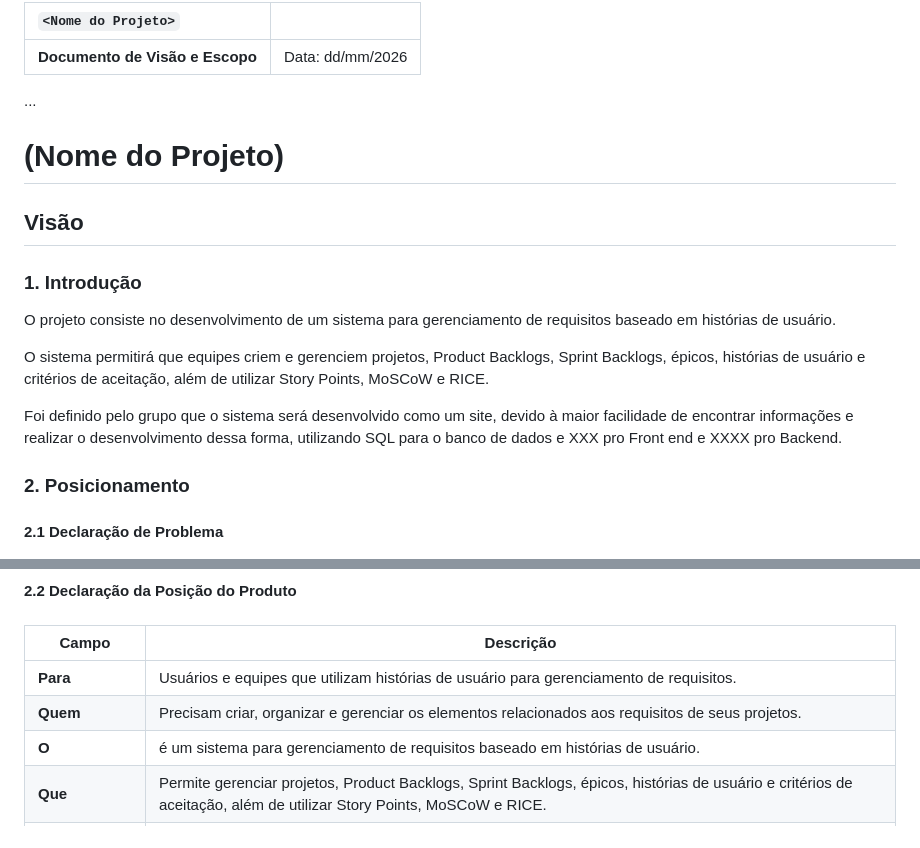
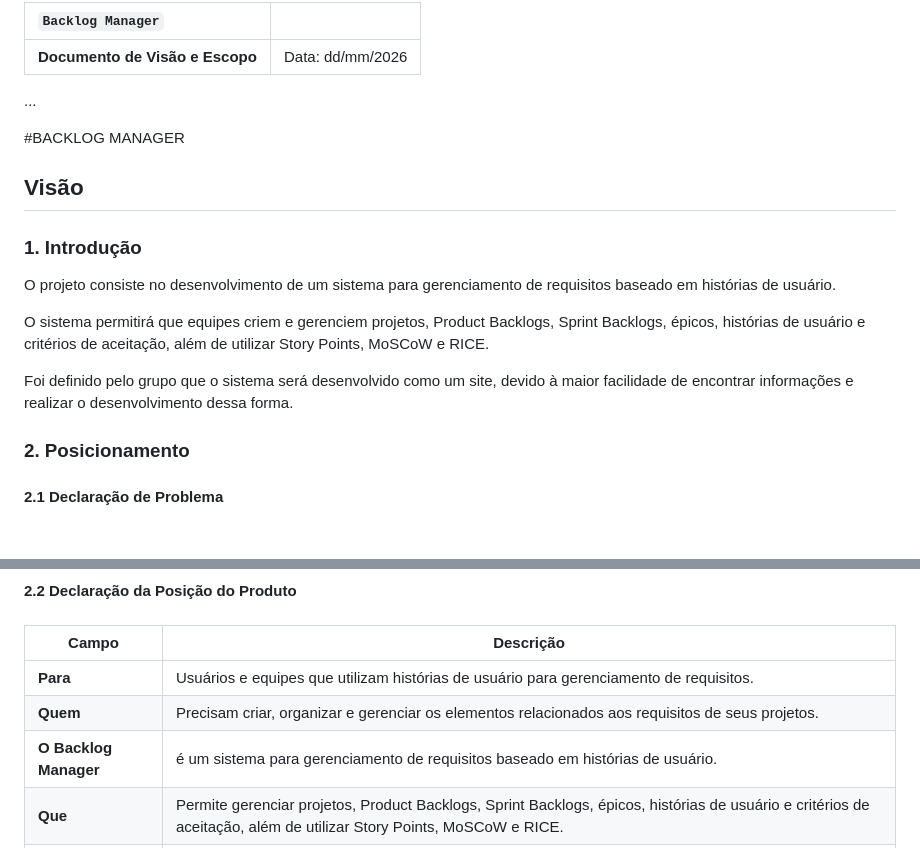
Before and after one commit to guilhermelirar/Trabalho_EngSW, a Markdown page: docs/02-visao.md, 2 parts joined by grey strips. Rendered like a GitHub page.

Commit message:
Definindo o nome do projeto no documento visão
Apenas redefinindo o nome do projeto visto que há coisas a serem discutidas em grupo

```diff
--- a/docs/02-visao.md
+++ b/docs/02-visao.md
@@ -1,10 +1,10 @@
-| `<Nome do Projeto>`             |                  |
+| `Backlog Manager`             |                  |
 | :------------------------------ | :--------------- |
 | **Documento de Visão e Escopo** | Data: dd/mm/2026 |
 
 ...
 
-# (Nome do Projeto)
+#BACKLOG MANAGER
 
 ## Visão
 
@@ -15,7 +15,8 @@ O projeto consiste no desenvolvimento de um sistema para gerenciamento de requis
 
 O sistema permitirá que equipes criem e gerenciem projetos, Product Backlogs, Sprint Backlogs, épicos, histórias de usuário e critérios de aceitação, além de utilizar Story Points, MoSCoW e RICE.
 
-Foi definido pelo grupo que o sistema será desenvolvido como um site, devido à maior facilidade de encontrar informações e realizar o desenvolvimento dessa forma, utilizando SQL para o banco de dados e XXX pro Front end e XXXX pro Backend.
+Foi definido pelo grupo que o sistema será desenvolvido como um site, devido à maior facilidade de encontrar informações e realizar o desenvolvimento dessa forma.
+
 
 ### 2. Posicionamento
 
@@ -36,7 +37,7 @@ Foi definido pelo grupo que o sistema será desenvolvido como um site, devido à
 | --------------------------------------------------- | ------------------------------------------------------------------------------------------------------------------------------------------------------------------- |
 | **Para**                                            | Usuários e equipes que utilizam histórias de usuário para gerenciamento de requisitos.                                                                              |
 | **Quem**                                            | Precisam criar, organizar e gerenciar os elementos relacionados aos requisitos de seus projetos.                                                                    |
-| **O <Nome do produto>**                             | é um sistema para gerenciamento de requisitos baseado em histórias de usuário.                                                                                      |
+| **O Backlog Manager**                             | é um sistema para gerenciamento de requisitos baseado em histórias de usuário.                                                                                      |
 | **Que**                                             | Permite gerenciar projetos, Product Backlogs, Sprint Backlogs, épicos, histórias de usuário e critérios de aceitação, além de utilizar Story Points, MoSCoW e RICE. |
 | **Ao contrário de**                                 | Alternativas de gerenciamento de requisitos que não ofereçam, em um único sistema, as funcionalidades definidas para o projeto.                                     |
 | **Nosso produto**                                   | Reúne as funcionalidades de gerenciamento, estimativa e priorização definidas pelo grupo em um único sistema.                                                       |
```
